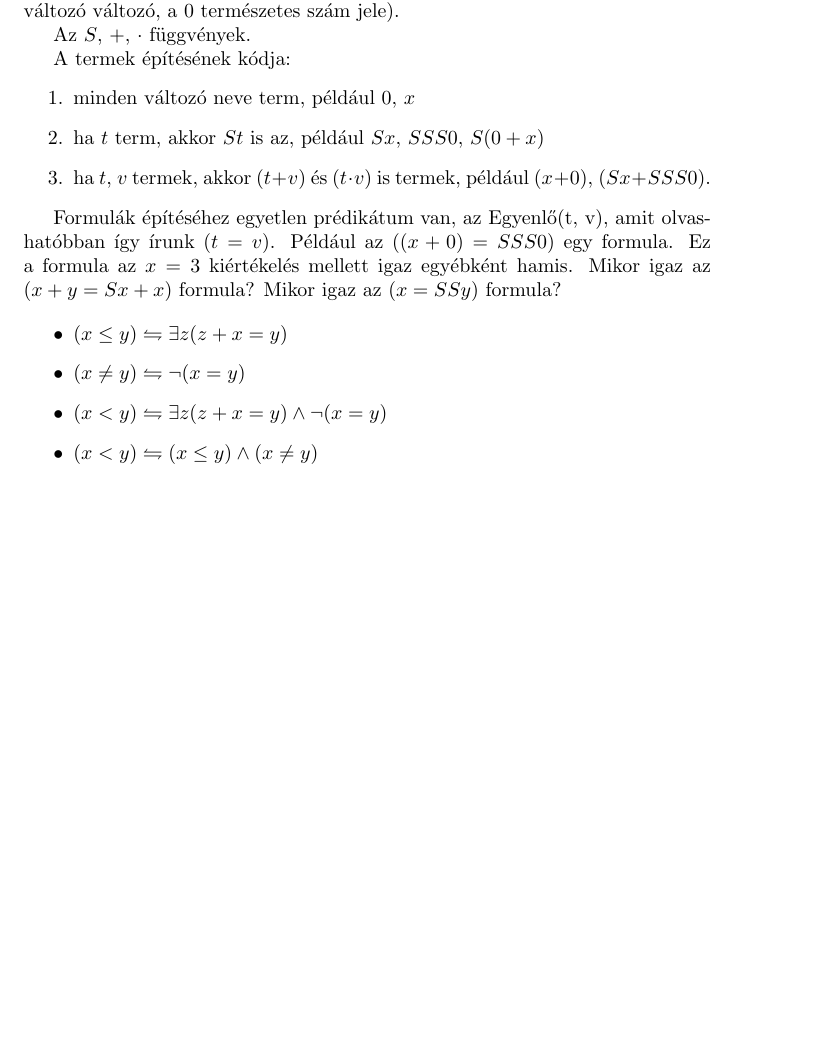
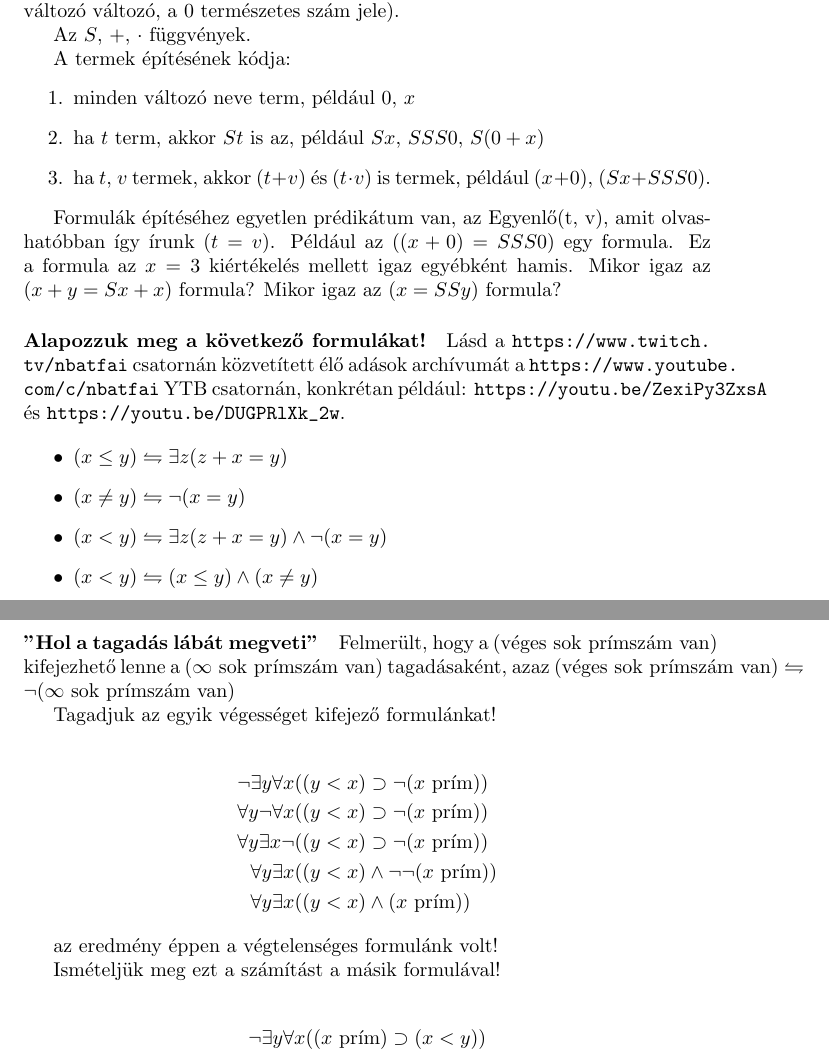
Before and after one commit to rkeeves/bhax-derived, a LaTeX document (attention_raising/MatLog_LaTeX/matlog.tex): part of page 3 of 3 before the commit and two parts of pages 3 and 4 of 4 after it, the two joined at a grey line, cut so that both start at the same text, the shorter picture padded with empty space. Compiled offline with pdfLaTeX.

Commit message:
Update docs

```diff
--- a/attention_raising/MatLog_LaTeX/matlog.tex
+++ b/attention_raising/MatLog_LaTeX/matlog.tex
@@ -142,6 +142,10 @@ Formulák építéséhez egyetlen prédikátum van, az $\text{Egyenlő(t, v)}$,
 Például az $((x+0) = SSS0)$ egy formula. Ez a formula az $x=3$ kiértékelés mellett igaz egyébként hamis.
 Mikor igaz az $(x+y = Sx+x)$ formula? Mikor igaz az $(x = SSy)$ formula?
 
+\paragraph{Alapozzuk meg a következő formulákat!}
+
+Lásd a \url{https://www.twitch.tv/nbatfai} csatornán közvetített élő adások archívumát a \url{https://www.youtube.com/c/nbatfai} YTB csatornán, konkrétan például: \url{https://youtu.be/ZexiPy3ZxsA} és \url{https://youtu.be/DUGPRlXk_2w}.
+
 \begin{itemize}
 \item
 $ (x \le y) \leftrightharpoons \exists z(z+x=y)$
@@ -186,4 +190,32 @@ $ (\text{véges sok prímszám van}) \leftrightharpoons   ( \exists y \forall x
 
 Olvassuk el a most feldolgozott, Dragálin könyv 15-19 oldalait!
 
+\paragraph{"Hol a tagadás lábát megveti"}
+
+Felmerült, hogy a $(\text{véges sok prímszám van})$ kifejezhető lenne a $(\infty \text{ sok prímszám van})$ tagadásaként, azaz
+$(\text{véges sok prímszám van}) \leftrightharpoons   \neg(\infty \text{ sok prímszám van})$
+
+Tagadjuk az egyik végességet kifejező formulánkat!
+
+
+ \begin{align*}
+ \neg \exists y \forall x &((y<x) \supset \neg (x \text{ prím}))\\
+ \forall y \neg\forall x &((y<x) \supset \neg (x \text{ prím}))\\
+ \forall y \exists x \neg&((y<x) \supset \neg (x \text{ prím}))\\
+ \forall y \exists x &((y<x) \wedge \neg\neg (x \text{ prím}))\\
+ \forall y \exists x &((y<x) \wedge (x \text{ prím}))
+ \end{align*}
+
+ az eredmény éppen a végtelenséges formulánk volt!
+
+ Ismételjük meg ezt a számítást a másik formulával!
+
+ \begin{align*}
+ \neg \exists y \forall x ((x \text{ prím}) \supset (x<y))\\
+ \end{align*}
+
+
+
+
+
 \end{document}
```
Also changed, not shown: attention_raising/MatLog_LaTeX/matlog.tex (12 more changed lines).
